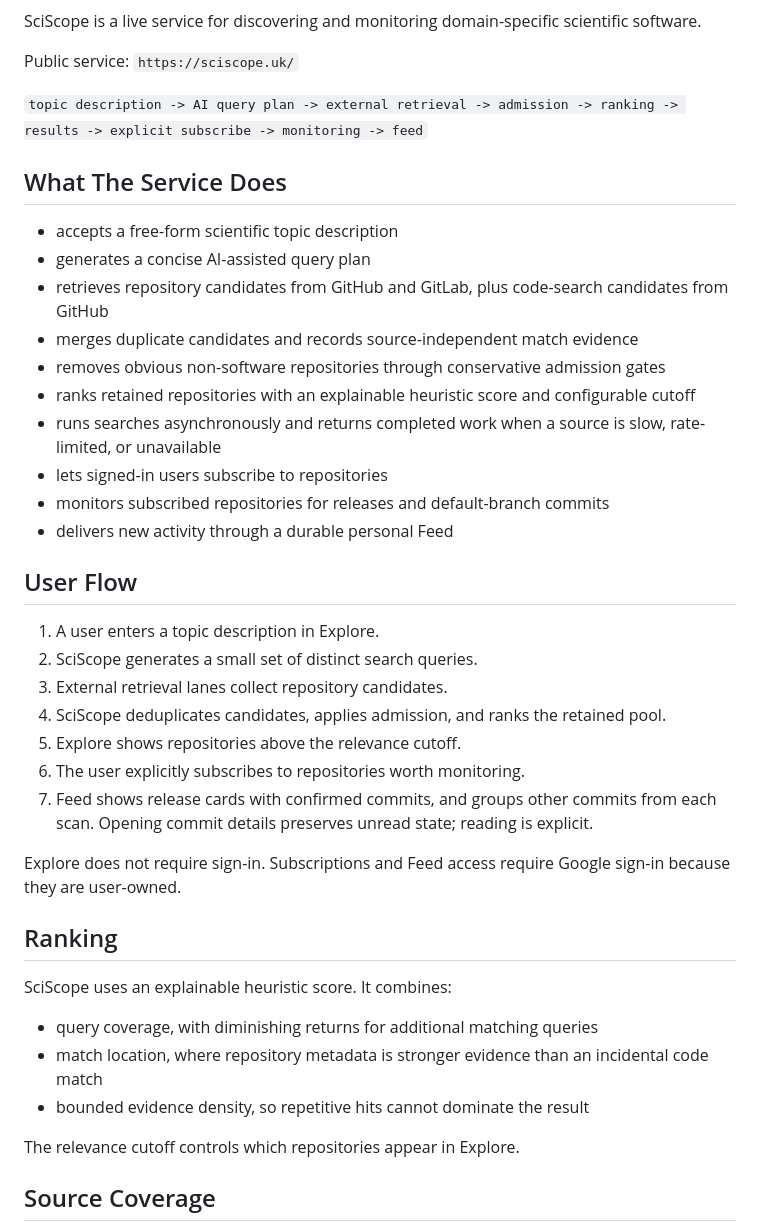
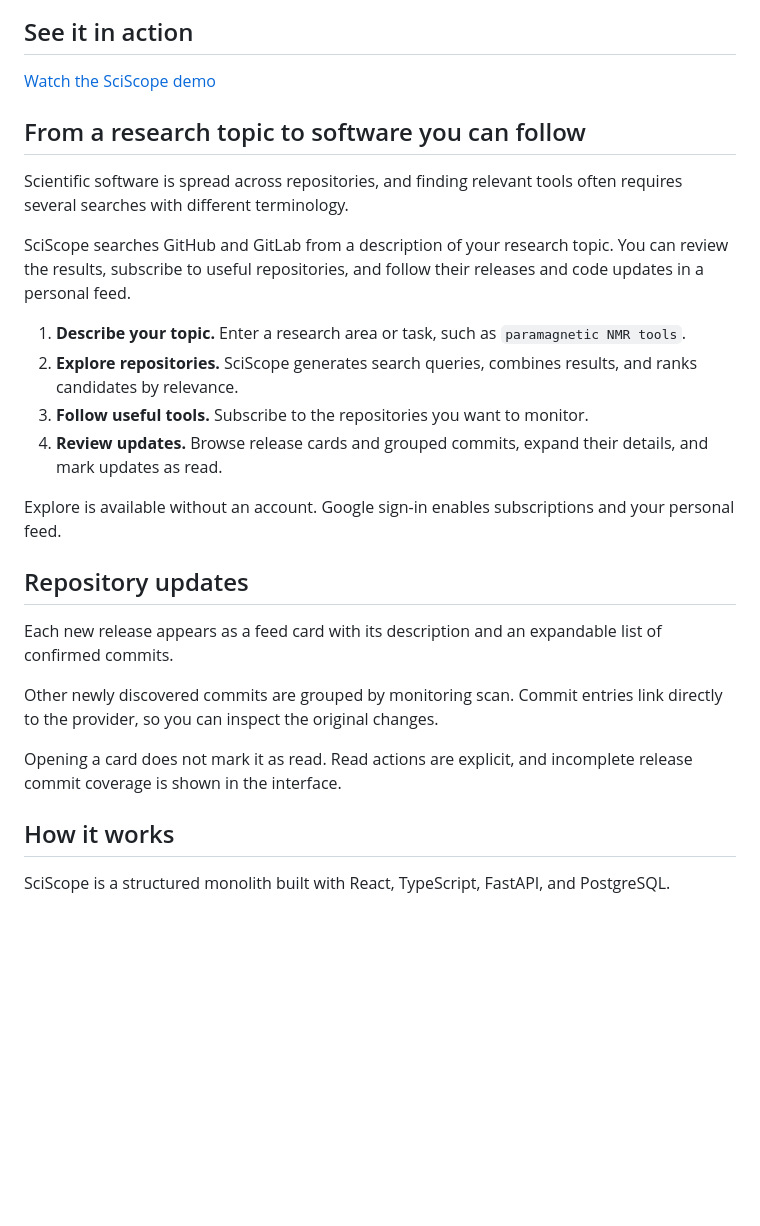
Before and after one commit to Mephistos-ML/SciScope, a Markdown page: README.md, the part around one of its changes. Drawn GitHub-style; blank space fills up the shorter version.

```diff
--- a/README.md
+++ b/README.md
@@ -9,46 +12,32 @@
 [![GitHub release](https://img.shields.io/github/v/release/Mephistos-ML/SciScope)](https://github.com/Mephistos-ML/SciScope/releases)
 [![Backend coverage](https://codecov.io/gh/Mephistos-ML/SciScope/branch/main/graph/badge.svg?flag=backend)](https://codecov.io/gh/Mephistos-ML/SciScope)
 
-SciScope is a live service for discovering and monitoring domain-specific scientific software.
+## See it in action
 
-Public service: `https://sciscope.uk/`
+[Watch the SciScope demo](docs/assets/showcase.mp4)
 
-`topic description -> AI query plan -> external retrieval -> admission -> ranking -> results -> explicit subscribe -> monitoring -> feed`
+## From a research topic to software you can follow
 
-## What The Service Does
+Scientific software is spread across repositories, and finding relevant tools often requires several searches with different terminology.
 
-- accepts a free-form scientific topic description
-- generates a concise AI-assisted query plan
-- retrieves repository candidates from GitHub and GitLab, plus code-search candidates from GitHub
-- merges duplicate candidates and records source-independent match evidence
-- removes obvious non-software repositories through conservative admission gates
-- ranks retained repositories with an explainable heuristic score and configurable cutoff
-- runs searches asynchronously and returns completed work when a source is slow, rate-limited, or unavailable
-- lets signed-in users subscribe to repositories
-- monitors subscribed repositories for releases and default-branch commits
-- delivers new activity through a durable personal Feed
+SciScope searches GitHub and GitLab from a description of your research topic. You can review the results, subscribe to useful repositories, and follow their releases and code updates in a personal feed.
 
-## User Flow
+1. **Describe your topic.** Enter a research area or task, such as `paramagnetic NMR tools`.
+2. **Explore repositories.** SciScope generates search queries, combines results, and ranks candidates by relevance.
+3. **Follow useful tools.** Subscribe to the repositories you want to monitor.
+4. **Review updates.** Browse release cards and grouped commits, expand their details, and mark updates as read.
 
-1. A user enters a topic description in Explore.
-2. SciScope generates a small set of distinct search queries.
-3. External retrieval lanes collect repository candidates.
-4. SciScope deduplicates candidates, applies admission, and ranks the retained pool.
-5. Explore shows repositories above the relevance cutoff.
-6. The user explicitly subscribes to repositories worth monitoring.
-7. Feed shows release cards with confirmed commits, and groups other commits from each scan. Opening commit details preserves unread state; reading is explicit.
+Explore is available without an account. Google sign-in enables subscriptions and your personal feed.
 
-Explore does not require sign-in. Subscriptions and Feed access require Google sign-in because they are user-owned.
+## Repository updates
 
-## Ranking
+Each new release appears as a feed card with its description and an expandable list of confirmed commits.
 
-SciScope uses an explainable heuristic score. It combines:
+Other newly discovered commits are grouped by monitoring scan. Commit entries link directly to the provider, so you can inspect the original changes.
 
-- query coverage, with diminishing returns for additional matching queries
-- match location, where repository metadata is stronger evidence than an incidental code match
-- bounded evidence density, so repetitive hits cannot dominate the result
+Opening a card does not mark it as read. Read actions are explicit, and incomplete release commit coverage is shown in the interface.
 
-The relevance cutoff controls which repositories appear in Explore.
+## How it works
 
-## Source Coverage
+SciScope is a structured monolith built with React, TypeScript, FastAPI, and PostgreSQL.
 
```
Also changed, not shown: other parts of README.md (+35 -52 lines).
